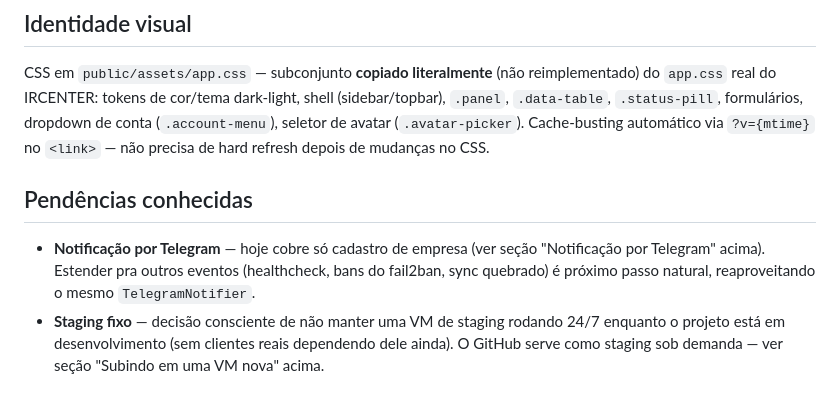
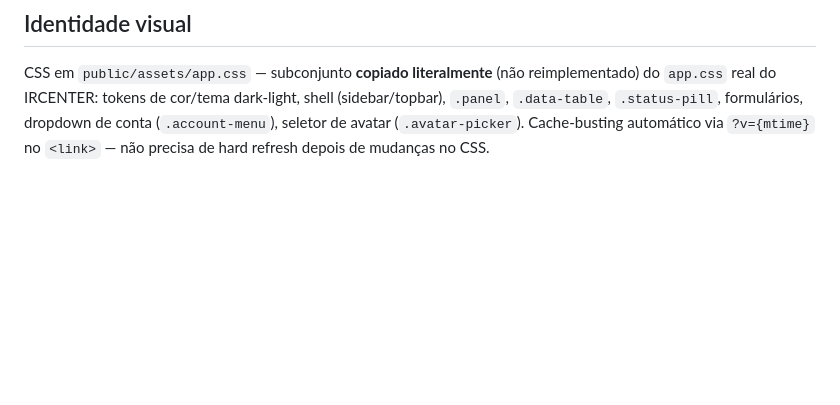
Before and after one commit to TrevizamNetwork001/dns-panel-rpz, a Markdown page: README.md, the part around the change. GitHub-like rendering; blank space fills up the shorter version.

Commit message:
Remove secao de pendencias conhecidas resolvidas
Notificacao por Telegram para healthcheck/fail2ban/sync nao vai ser
estendida (decisao explicita) e staging fixo ja era decisao consciente,
nao uma pendencia real.

```diff
--- a/README.md
+++ b/README.md
@@ -217,8 +217,3 @@ Lista completa: `php artisan route:list`.
 ## Identidade visual
 
 CSS em `public/assets/app.css` — subconjunto **copiado literalmente** (não reimplementado) do `app.css` real do IRCENTER: tokens de cor/tema dark-light, shell (sidebar/topbar), `.panel`, `.data-table`, `.status-pill`, formulários, dropdown de conta (`.account-menu`), seletor de avatar (`.avatar-picker`). Cache-busting automático via `?v={mtime}` no `<link>` — não precisa de hard refresh depois de mudanças no CSS.
-
-## Pendências conhecidas
-
-- **Notificação por Telegram** — hoje cobre só cadastro de empresa (ver seção "Notificação por Telegram" acima). Estender pra outros eventos (healthcheck, bans do fail2ban, sync quebrado) é próximo passo natural, reaproveitando o mesmo `TelegramNotifier`.
-- **Staging fixo** — decisão consciente de não manter uma VM de staging rodando 24/7 enquanto o projeto está em desenvolvimento (sem clientes reais dependendo dele ainda). O GitHub serve como staging sob demanda — ver seção "Subindo em uma VM nova" acima.
```
